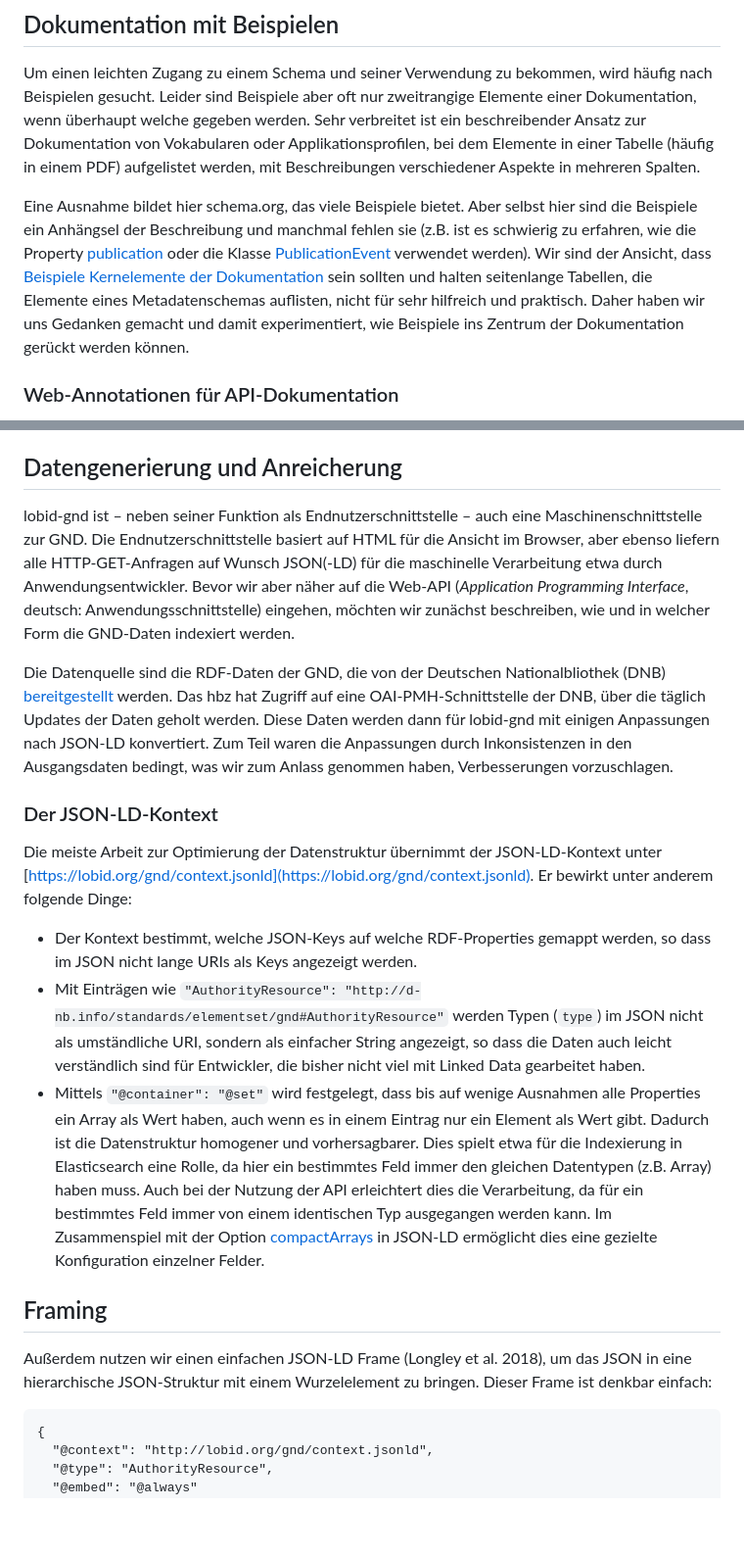
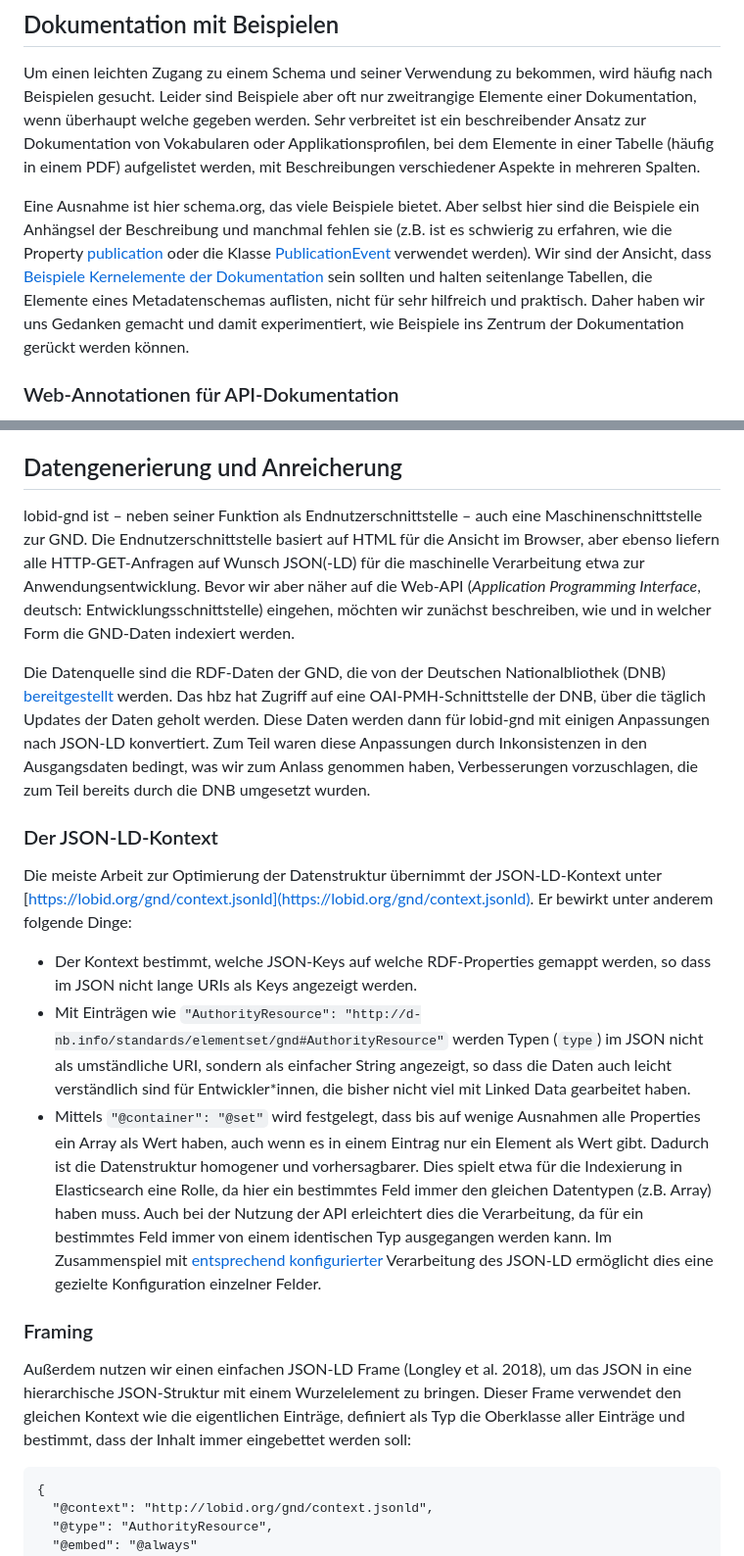
Before and after one commit to hbz/lobid, a Markdown page: doc/lobid.md, 2 parts joined by grey strips. Shown: that part at 98% size. GitHub-like rendering; blank space fills up the shorter version.

````diff
--- a/doc/lobid.md
+++ b/doc/lobid.md
@@ -329,7 +327,7 @@ Im weiteren Verlauf beschreibt die Dokumentation die unterstützten Inhaltstypen
 
 Um einen leichten Zugang zu einem Schema und seiner Verwendung zu bekommen, wird häufig nach Beispielen gesucht. Leider sind Beispiele aber oft nur zweitrangige Elemente einer Dokumentation, wenn überhaupt welche gegeben werden. Sehr verbreitet ist ein beschreibender Ansatz zur Dokumentation von Vokabularen oder Applikationsprofilen, bei dem Elemente in einer Tabelle (häufig in einem PDF) aufgelistet werden, mit Beschreibungen verschiedener Aspekte in mehreren Spalten.
 
-Eine Ausnahme bildet hier schema.org, das viele Beispiele bietet. Aber selbst hier sind die Beispiele ein Anhängsel der Beschreibung und manchmal fehlen sie (z.B. ist es schwierig zu erfahren, wie die Property [publication](http://schema.org/publication) oder die Klasse [PublicationEvent](http://schema.org/PublicationEvent) verwendet werden). Wir sind der Ansicht, dass [Beispiele Kernelemente der Dokumentation](https://twitter.com/acka47/status/791271448245637120) sein sollten und halten seitenlange Tabellen, die Elemente eines Metadatenschemas auflisten, nicht für sehr hilfreich und praktisch. Daher haben wir uns Gedanken gemacht und damit experimentiert, wie Beispiele ins Zentrum der Dokumentation gerückt werden können.
+Eine Ausnahme ist hier schema.org, das viele Beispiele bietet. Aber selbst hier sind die Beispiele ein Anhängsel der Beschreibung und manchmal fehlen sie (z.B. ist es schwierig zu erfahren, wie die Property [publication](http://schema.org/publication) oder die Klasse [PublicationEvent](http://schema.org/PublicationEvent) verwendet werden). Wir sind der Ansicht, dass [Beispiele Kernelemente der Dokumentation](https://twitter.com/acka47/status/791271448245637120) sein sollten und halten seitenlange Tabellen, die Elemente eines Metadatenschemas auflisten, nicht für sehr hilfreich und praktisch. Daher haben wir uns Gedanken gemacht und damit experimentiert, wie Beispiele ins Zentrum der Dokumentation gerückt werden können.
 
 ### Web-Annotationen für API-Dokumentation
 
@@ -422,21 +418,21 @@ Das Piktogramm <img src="http://lobid.org/gnd/assets/images/json-ld.png" alt="JS
 
 ## Datengenerierung und Anreicherung
 
-lobid-gnd ist – neben seiner Funktion als Endnutzerschnittstelle – auch eine Maschinenschnittstelle zur GND. Die Endnutzerschnittstelle basiert auf HTML für die Ansicht im Browser, aber ebenso liefern alle HTTP-GET-Anfragen auf Wunsch JSON(-LD) für die maschinelle Verarbeitung etwa durch Anwendungsentwickler. Bevor wir aber näher auf die Web-API (_Application Programming Interface_, deutsch: Anwendungsschnittstelle) eingehen, möchten wir zunächst beschreiben, wie und in welcher Form die GND-Daten indexiert werden.
+lobid-gnd ist – neben seiner Funktion als Endnutzerschnittstelle – auch eine Maschinenschnittstelle zur GND. Die Endnutzerschnittstelle basiert auf HTML für die Ansicht im Browser, aber ebenso liefern alle HTTP-GET-Anfragen auf Wunsch JSON(-LD) für die maschinelle Verarbeitung etwa zur Anwendungsentwicklung. Bevor wir aber näher auf die Web-API (_Application Programming Interface_, deutsch: Entwicklungsschnittstelle) eingehen, möchten wir zunächst beschreiben, wie und in welcher Form die GND-Daten indexiert werden.
 
-Die Datenquelle sind die RDF-Daten der GND, die von der Deutschen Nationalbliothek (DNB) [bereitgestellt](http://www.dnb.de/DE/Service/DigitaleDienste/LinkedData/linkeddata_node.html) werden. Das hbz hat Zugriff auf eine OAI-PMH-Schnittstelle der DNB, über die täglich Updates der Daten geholt werden. Diese Daten werden dann für lobid-gnd mit einigen Anpassungen nach JSON-LD konvertiert. Zum Teil waren die Anpassungen durch Inkonsistenzen in den Ausgangsdaten bedingt, was wir zum Anlass genommen haben, Verbesserungen vorzuschlagen.
+Die Datenquelle sind die RDF-Daten der GND, die von der Deutschen Nationalbliothek (DNB) [bereitgestellt](http://www.dnb.de/DE/Service/DigitaleDienste/LinkedData/linkeddata_node.html) werden. Das hbz hat Zugriff auf eine OAI-PMH-Schnittstelle der DNB, über die täglich Updates der Daten geholt werden. Diese Daten werden dann für lobid-gnd mit einigen Anpassungen nach JSON-LD konvertiert. Zum Teil waren diese Anpassungen durch Inkonsistenzen in den Ausgangsdaten bedingt, was wir zum Anlass genommen haben, Verbesserungen vorzuschlagen, die zum Teil bereits durch die DNB umgesetzt wurden.
 
 ### Der JSON-LD-Kontext
 
 Die meiste Arbeit zur Optimierung der Datenstruktur übernimmt der JSON-LD-Kontext unter [https://lobid.org/gnd/context.jsonld](https://lobid.org/gnd/context.jsonld). Er bewirkt unter anderem folgende Dinge:
 
 - Der Kontext bestimmt, welche JSON-Keys auf welche RDF-Properties gemappt werden, so dass im JSON nicht lange URIs als Keys angezeigt werden.
-- Mit Einträgen wie `"AuthorityResource": "http://d-nb.info/standards/elementset/gnd#AuthorityResource"` werden Typen (`type`) im JSON nicht als umständliche URI, sondern als einfacher String angezeigt, so dass die Daten auch leicht verständlich sind für Entwickler, die bisher nicht viel mit Linked Data gearbeitet haben.
-- Mittels `"@container": "@set"` wird festgelegt, dass bis auf wenige Ausnahmen alle Properties ein Array als Wert haben, auch wenn es in einem Eintrag nur ein Element als Wert gibt. Dadurch ist die Datenstruktur homogener und vorhersagbarer. Dies spielt etwa für die Indexierung in Elasticsearch eine Rolle, da hier ein bestimmtes Feld immer den gleichen Datentypen (z.B. Array) haben muss. Auch bei der Nutzung der API erleichtert dies die Verarbeitung, da für ein bestimmtes Feld immer von einem identischen Typ ausgegangen werden kann. Im Zusammenspiel mit der Option [compactArrays](https://json-ld.org/spec/latest/json-ld-api/#dom-jsonldoptions-compactarrays) in JSON-LD ermöglicht dies eine gezielte Konfiguration einzelner Felder.
+- Mit Einträgen wie `"AuthorityResource": "http://d-nb.info/standards/elementset/gnd#AuthorityResource"` werden Typen (`type`) im JSON nicht als umständliche URI, sondern als einfacher String angezeigt, so dass die Daten auch leicht verständlich sind für Entwickler*innen, die bisher nicht viel mit Linked Data gearbeitet haben.
+- Mittels `"@container": "@set"` wird festgelegt, dass bis auf wenige Ausnahmen alle Properties ein Array als Wert haben, auch wenn es in einem Eintrag nur ein Element als Wert gibt. Dadurch ist die Datenstruktur homogener und vorhersagbarer. Dies spielt etwa für die Indexierung in Elasticsearch eine Rolle, da hier ein bestimmtes Feld immer den gleichen Datentypen (z.B. Array) haben muss. Auch bei der Nutzung der API erleichtert dies die Verarbeitung, da für ein bestimmtes Feld immer von einem identischen Typ ausgegangen werden kann. Im Zusammenspiel mit [entsprechend konfigurierter](https://json-ld.org/spec/latest/json-ld-api/#dom-jsonldoptions-compactarrays) Verarbeitung des JSON-LD ermöglicht dies eine gezielte Konfiguration einzelner Felder.
 
-## Framing
+### Framing
 
-Außerdem nutzen wir einen einfachen JSON-LD Frame (Longley et al. 2018), um das JSON in eine hierarchische JSON-Struktur mit einem Wurzelelement zu bringen. Dieser Frame ist denkbar einfach:
+Außerdem nutzen wir einen einfachen JSON-LD Frame (Longley et al. 2018), um das JSON in eine hierarchische JSON-Struktur mit einem Wurzelelement zu bringen. Dieser Frame verwendet den gleichen Kontext wie die eigentlichen Einträge, definiert als Typ die Oberklasse aller Einträge und bestimmt, dass der Inhalt immer eingebettet werden soll:
 
 ```
 {
````
Also changed, not shown: other parts of doc/lobid.md (+54 -72 lines), doc/images/lobid-organisations-description.png.
